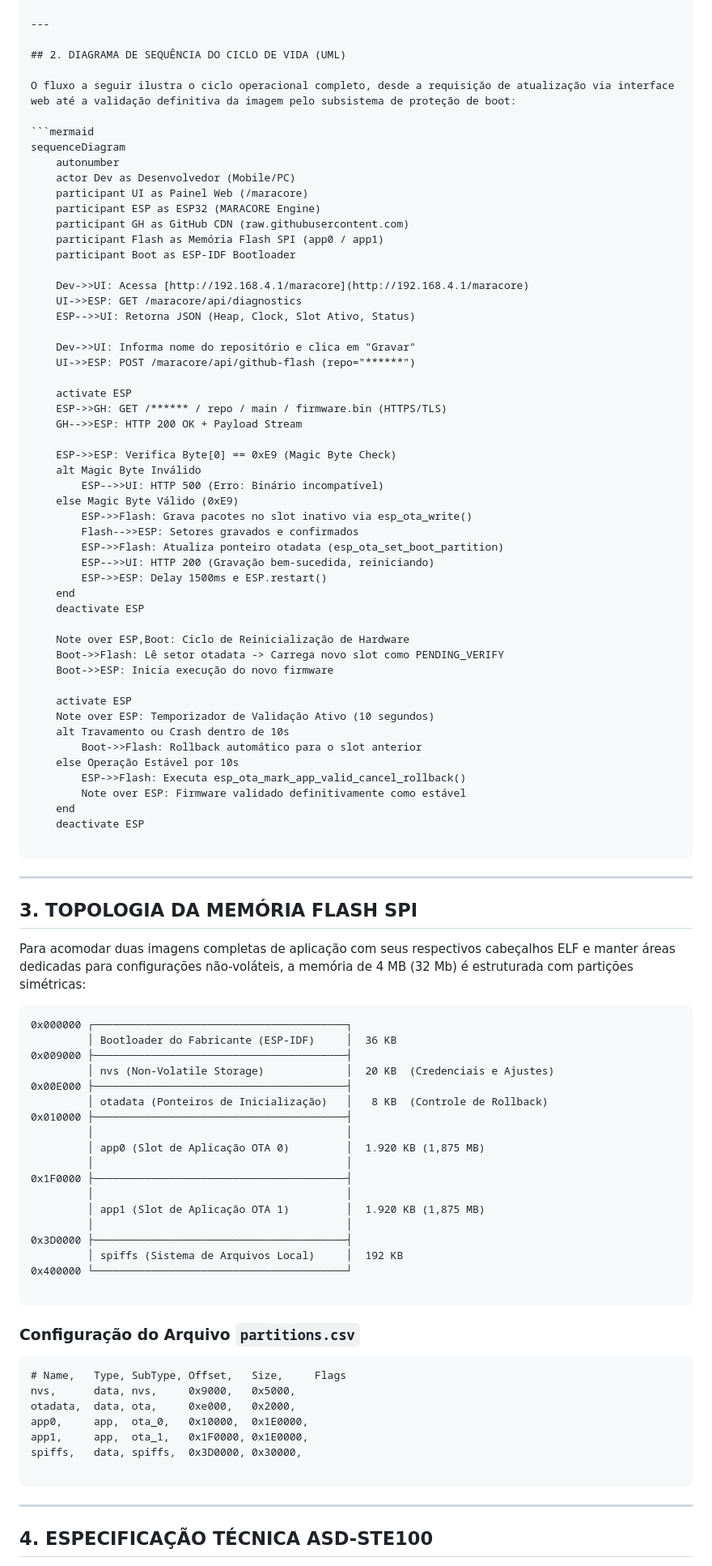
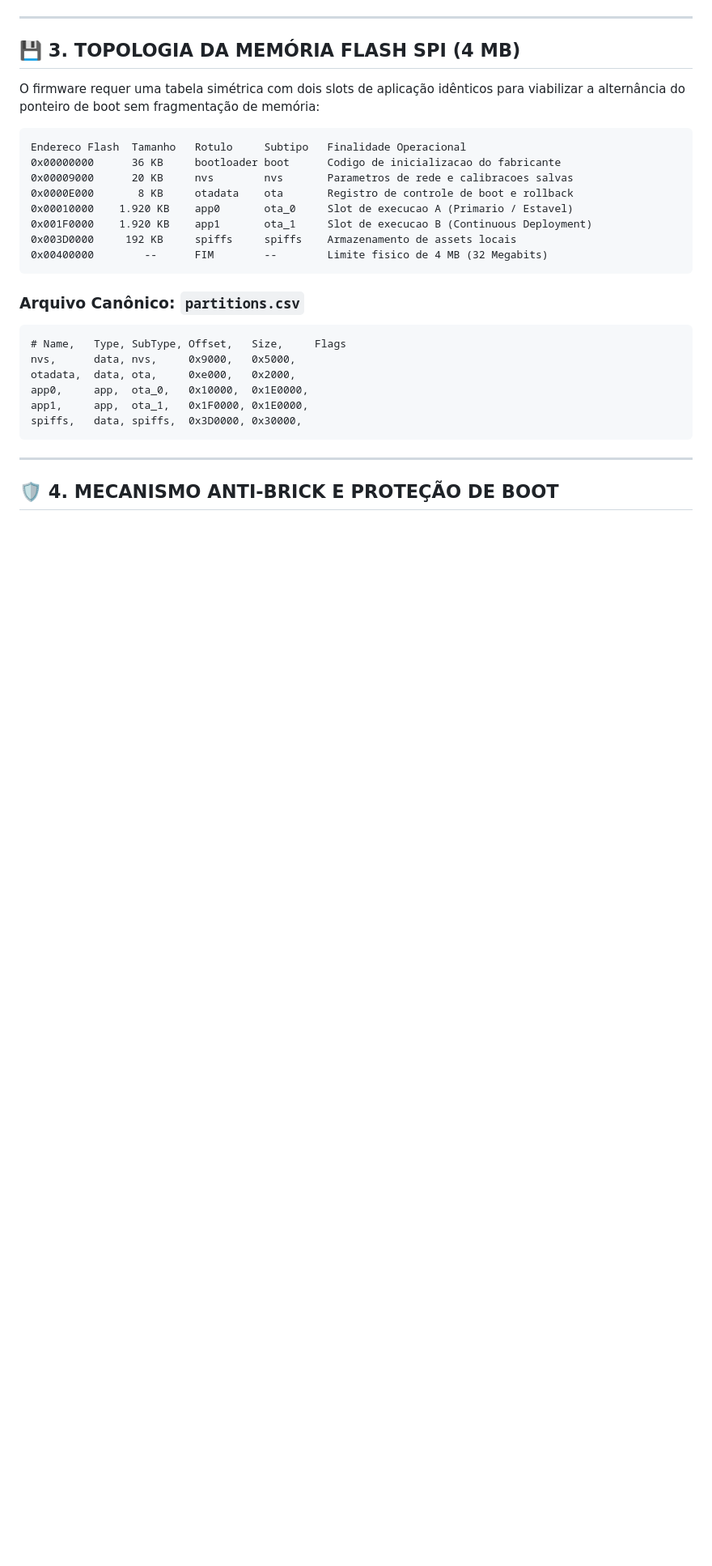
Before and after one commit to oldboy465/maracore, a Markdown page: README.md, the part around one of its changes. Shown at 81% size. GitHub-like rendering; blank space fills up the shorter version.

Commit message:
Revise README for hardware and framework updates
Updated README.md to reflect new hardware and framework versions, added flags images, and improved documentation structure.

````diff
--- a/README.md
+++ b/README.md
@@ -85,87 +159,22 @@ O framework desacopla a camada de distribuição de software e introduz um pipel
 
 ---
 
-## 2. DIAGRAMA DE SEQUÊNCIA DO CICLO DE VIDA (UML)
+## 💾 3. TOPOLOGIA DA MEMÓRIA FLASH SPI (4 MB)
 
-O fluxo a seguir ilustra o ciclo operacional completo, desde a requisição de atualização via interface web até a validação definitiva da imagem pelo subsistema de proteção de boot:
-
-```mermaid
-sequenceDiagram
-    autonumber
-    actor Dev as Desenvolvedor (Mobile/PC)
-    participant UI as Painel Web (/maracore)
-    participant ESP as ESP32 (MARACORE Engine)
-    participant GH as GitHub CDN (raw.githubusercontent.com)
-    participant Flash as Memória Flash SPI (app0 / app1)
-    participant Boot as ESP-IDF Bootloader
-
-    Dev->>UI: Acessa [http://192.168.4.1/maracore](http://192.168.4.1/maracore)
-    UI->>ESP: GET /maracore/api/diagnostics
-    ESP-->>UI: Retorna JSON (Heap, Clock, Slot Ativo, Status)
-
-    Dev->>UI: Informa nome do repositório e clica em "Gravar"
-    UI->>ESP: POST /maracore/api/github-flash (repo="******")
-
-    activate ESP
-    ESP->>GH: GET /****** / repo / main / firmware.bin (HTTPS/TLS)
-    GH-->>ESP: HTTP 200 OK + Payload Stream
-
-    ESP->>ESP: Verifica Byte[0] == 0xE9 (Magic Byte Check)
-    alt Magic Byte Inválido
-        ESP-->>UI: HTTP 500 (Erro: Binário incompatível)
-    else Magic Byte Válido (0xE9)
-        ESP->>Flash: Grava pacotes no slot inativo via esp_ota_write()
-        Flash-->>ESP: Setores gravados e confirmados
-        ESP->>Flash: Atualiza ponteiro otadata (esp_ota_set_boot_partition)
-        ESP-->>UI: HTTP 200 (Gravação bem-sucedida, reiniciando)
-        ESP->>ESP: Delay 1500ms e ESP.restart()
-    end
-    deactivate ESP
-
-    Note over ESP,Boot: Ciclo de Reinicialização de Hardware
-    Boot->>Flash: Lê setor otadata -> Carrega novo slot como PENDING_VERIFY
-    Boot->>ESP: Inicia execução do novo firmware
-
-    activate ESP
-    Note over ESP: Temporizador de Validação Ativo (10 segundos)
-    alt Travamento ou Crash dentro de 10s
-        Boot->>Flash: Rollback automático para o slot anterior
-    else Operação Estável por 10s
-        ESP->>Flash: Executa esp_ota_mark_app_valid_cancel_rollback()
-        Note over ESP: Firmware validado definitivamente como estável
-    end
-    deactivate ESP
+O firmware requer uma tabela simétrica com dois slots de aplicação idênticos para viabilizar a alternância do ponteiro de boot sem fragmentação de memória:
 
 ```
-
----
-
-## 3. TOPOLOGIA DA MEMÓRIA FLASH SPI
-
-Para acomodar duas imagens completas de aplicação com seus respectivos cabeçalhos ELF e manter áreas dedicadas para configurações não-voláteis, a memória de 4 MB (32 Mb) é estruturada com partições simétricas:
-
-```
-0x000000 ┌────────────────────────────────────────┐
-         │ Bootloader do Fabricante (ESP-IDF)     │  36 KB
-0x009000 ├────────────────────────────────────────┤
-         │ nvs (Non-Volatile Storage)             │  20 KB  (Credenciais e Ajustes)
-0x00E000 ├────────────────────────────────────────┤
-         │ otadata (Ponteiros de Inicialização)   │   8 KB  (Controle de Rollback)
-0x010000 ├────────────────────────────────────────┤
-         │                                        │
-         │ app0 (Slot de Aplicação OTA 0)         │  1.920 KB (1,875 MB)
-         │                                        │
-0x1F0000 ├────────────────────────────────────────┤
-         │                                        │
-         │ app1 (Slot de Aplicação OTA 1)         │  1.920 KB (1,875 MB)
-         │                                        │
-0x3D0000 ├────────────────────────────────────────┤
-         │ spiffs (Sistema de Arquivos Local)     │  192 KB
-0x400000 └────────────────────────────────────────┘
-
+Endereco Flash  Tamanho   Rotulo     Subtipo   Finalidade Operacional
+0x00000000      36 KB     bootloader boot      Codigo de inicializacao do fabricante
+0x00009000      20 KB     nvs        nvs       Parametros de rede e calibracoes salvas
+0x0000E000       8 KB     otadata    ota       Registro de controle de boot e rollback
+0x00010000    1.920 KB    app0       ota_0     Slot de execucao A (Primario / Estavel)
+0x001F0000    1.920 KB    app1       ota_1     Slot de execucao B (Continuous Deployment)
+0x003D0000     192 KB     spiffs     spiffs    Armazenamento de assets locais
+0x00400000        --      FIM        --        Limite fisico de 4 MB (32 Megabits)
 ```
 
-### Configuração do Arquivo `partitions.csv`
+### Arquivo Canônico: `partitions.csv`
 
 ```csv
 # Name,   Type, SubType, Offset,   Size,     Flags
@@ -174,10 +183,9 @@ otadata,  data, ota,     0xe000,   0x2000,
 app0,     app,  ota_0,   0x10000,  0x1E0000,
 app1,     app,  ota_1,   0x1F0000, 0x1E0000,
 spiffs,   data, spiffs,  0x3D0000, 0x30000,
-
 ```
 
 ---
 
-## 4. ESPECIFICAÇÃO TÉCNICA ASD-STE100
+## 🛡️ 4. MECANISMO ANTI-BRICK E PROTEÇÃO DE BOOT
 
````
Also changed, not shown: other parts of README.md (+364 -201 lines).
